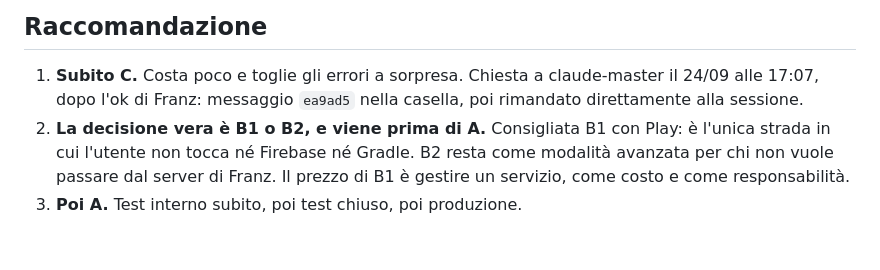
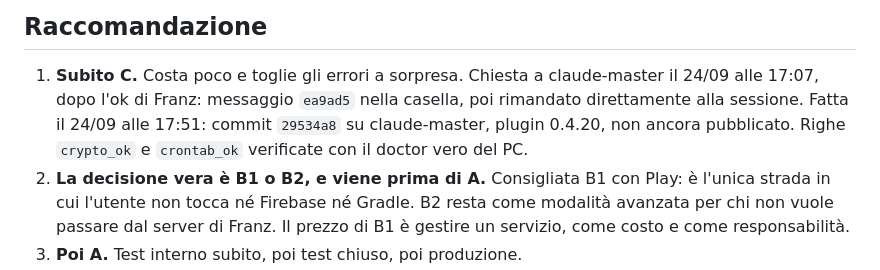
Before and after one commit to frsorrentino/claude-master-watch, a Markdown page: docs/plans/2026-09-24-barriere-ingresso-analisi.md, the part around the change. GitHub-like rendering; blank space fills up the shorter version.

Commit message:
docs: the relay-dependency request is done in claude-master 0.4.20

```diff
--- a/docs/plans/2026-09-24-barriere-ingresso-analisi.md
+++ b/docs/plans/2026-09-24-barriere-ingresso-analisi.md
@@ -76,6 +76,8 @@ La sola rete di casa, senza cloud: fuori casa l'orologio perderebbe tutto.
 
 1. **Subito C.** Costa poco e toglie gli errori a sorpresa. Chiesta a claude-master il 24/09 alle 17:07, dopo l'ok di
    Franz: messaggio `ea9ad5` nella casella, poi rimandato direttamente alla sessione.
+   Fatta il 24/09 alle 17:51: commit `29534a8` su claude-master, plugin 0.4.20, non ancora pubblicato. Righe `crypto_ok` e
+   `crontab_ok` verificate con il doctor vero del PC.
 2. **La decisione vera è B1 o B2, e viene prima di A.** Consigliata B1 con Play: è l'unica strada in cui l'utente non
    tocca né Firebase né Gradle. B2 resta come modalità avanzata per chi non vuole passare dal server di Franz. Il prezzo
    di B1 è gestire un servizio, come costo e come responsabilità.
```
